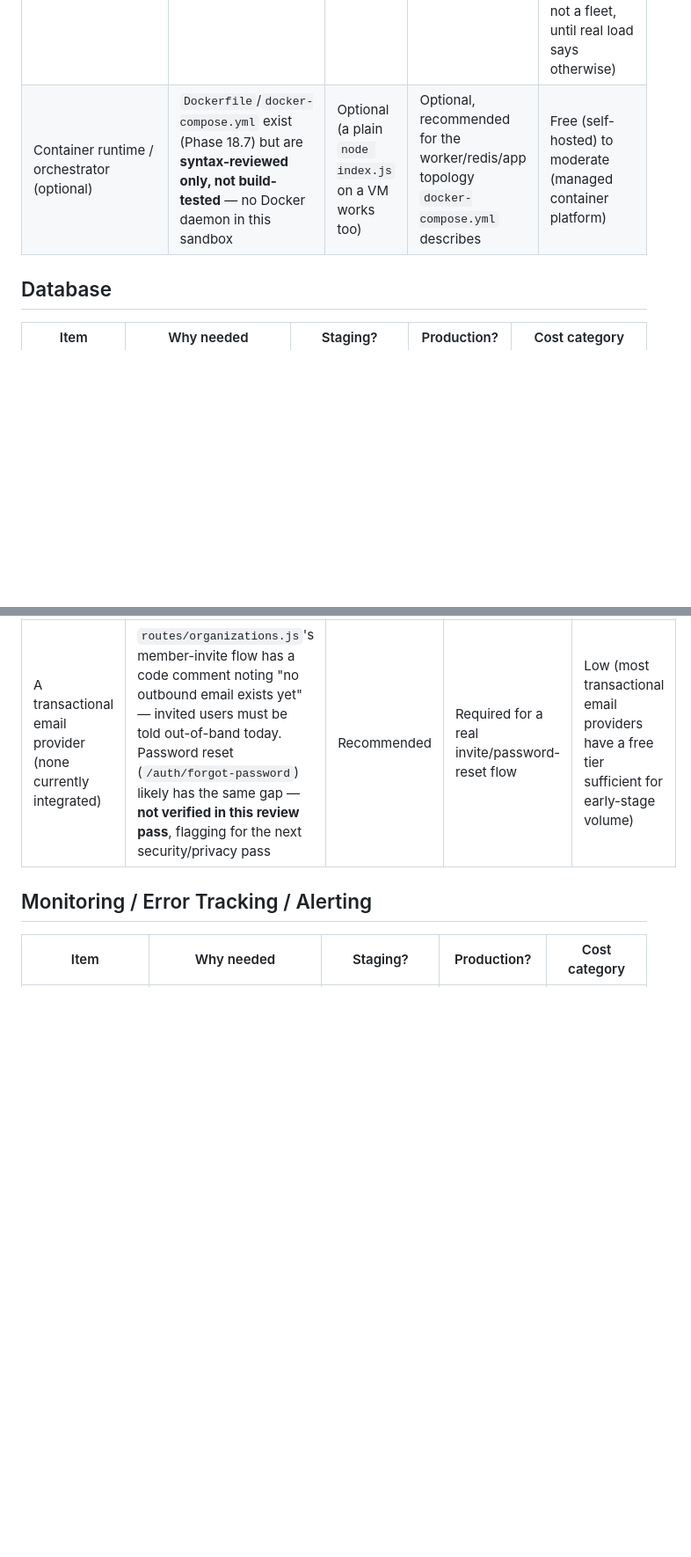
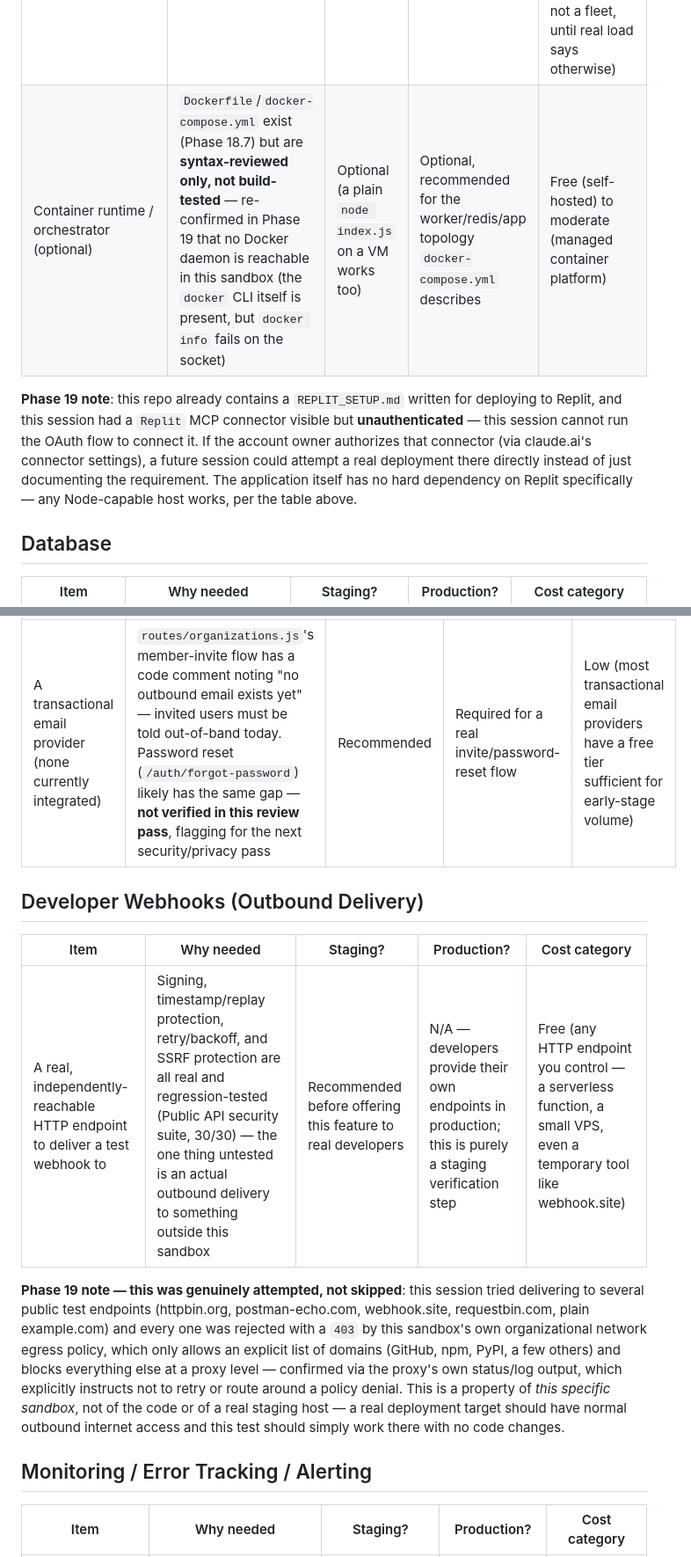
Before and after one commit to beautybeespk-a11y/autopilon-mobile, a Markdown page: EXTERNAL_INFRASTRUCTURE.md, 2 parts joined by grey strips. Shown at 88% size. Rendered like a GitHub page; blank space fills up the shorter version.

Commit message:
Phase 19.8: update EXTERNAL_INFRASTRUCTURE.md with the Replit/store connector notes and the real webhook-egress-policy finding

```diff
--- a/EXTERNAL_INFRASTRUCTURE.md
+++ b/EXTERNAL_INFRASTRUCTURE.md
@@ -13,7 +13,16 @@ provider's own pricing page at deployment time).
 | Item | Why needed | Staging? | Production? | Cost category |
 |---|---|---|---|---|
 | A host to run `server/index.js` (and, once scaling matters, `server/worker.js`) | The app is a real Node/Express process — nothing here is serverless-native | Required | Required | Low-to-moderate (a single small VM/container is enough for staging and modest production traffic; this is a monolith, not a fleet, until real load says otherwise) |
-| Container runtime / orchestrator (optional) | `Dockerfile`/`docker-compose.yml` exist (Phase 18.7) but are **syntax-reviewed only, not build-tested** — no Docker daemon in this sandbox | Optional (a plain `node index.js` on a VM works too) | Optional, recommended for the worker/redis/app topology `docker-compose.yml` describes | Free (self-hosted) to moderate (managed container platform) |
+| Container runtime / orchestrator (optional) | `Dockerfile`/`docker-compose.yml` exist (Phase 18.7) but are **syntax-reviewed only, not build-tested** — re-confirmed in Phase 19 that no Docker daemon is reachable in this sandbox (the `docker` CLI itself is present, but `docker info` fails on the socket) | Optional (a plain `node index.js` on a VM works too) | Optional, recommended for the worker/redis/app topology `docker-compose.yml` describes | Free (self-hosted) to moderate (managed container platform) |
+
+**Phase 19 note**: this repo already contains a `REPLIT_SETUP.md` written
+for deploying to Replit, and this session had a `Replit` MCP connector
+visible but **unauthenticated** — this session cannot run the OAuth flow
+to connect it. If the account owner authorizes that connector (via
+claude.ai's connector settings), a future session could attempt a real
+deployment there directly instead of just documenting the requirement.
+The application itself has no hard dependency on Replit specifically —
+any Node-capable host works, per the table above.
 
 ## Database
 
@@ -123,6 +140,24 @@ by the end user, nothing platform-level to provision.
 | Item | Why needed | Staging? | Production? | Cost category |
 |---|---|---|---|---|
 | A transactional email provider (none currently integrated) | `routes/organizations.js`'s member-invite flow has a code comment noting "no outbound email exists yet" — invited users must be told out-of-band today. Password reset (`/auth/forgot-password`) likely has the same gap — **not verified in this review pass**, flagging for the next security/privacy pass | Recommended | Required for a real invite/password-reset flow | Low (most transactional email providers have a free tier sufficient for early-stage volume) |
+
+## Developer Webhooks (Outbound Delivery)
+
+| Item | Why needed | Staging? | Production? | Cost category |
+|---|---|---|---|---|
+| A real, independently-reachable HTTP endpoint to deliver a test webhook to | Signing, timestamp/replay protection, retry/backoff, and SSRF protection are all real and regression-tested (Public API security suite, 30/30) — the one thing untested is an actual outbound delivery to something outside this sandbox | Recommended before offering this feature to real developers | N/A — developers provide their own endpoints in production; this is purely a staging verification step | Free (any HTTP endpoint you control — a serverless function, a small VPS, even a temporary tool like webhook.site) |
+
+**Phase 19 note — this was genuinely attempted, not skipped**: this
+session tried delivering to several public test endpoints (httpbin.org,
+postman-echo.com, webhook.site, requestbin.com, plain example.com) and
+every one was rejected with a `403` by this sandbox's own organizational
+network egress policy, which only allows an explicit list of domains
+(GitHub, npm, PyPI, a few others) and blocks everything else at a proxy
+level — confirmed via the proxy's own status/log output, which explicitly
+instructs not to retry or route around a policy denial. This is a
+property of *this specific sandbox*, not of the code or of a real staging
+host — a real deployment target should have normal outbound internet
+access and this test should simply work there with no code changes.
 
 ## Monitoring / Error Tracking / Alerting
 
```
Also changed, not shown: other parts of EXTERNAL_INFRASTRUCTURE.md (+8 -0 lines).
